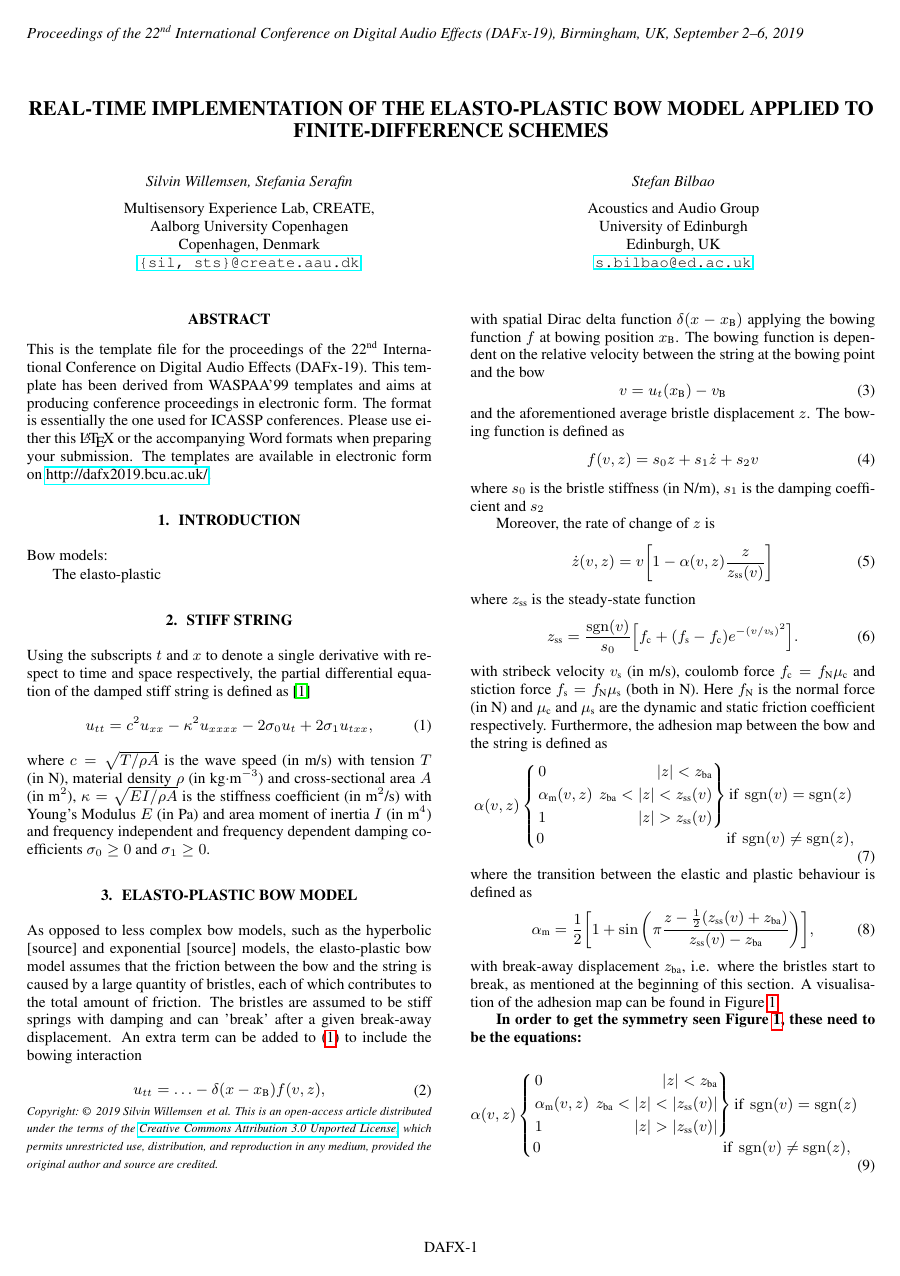
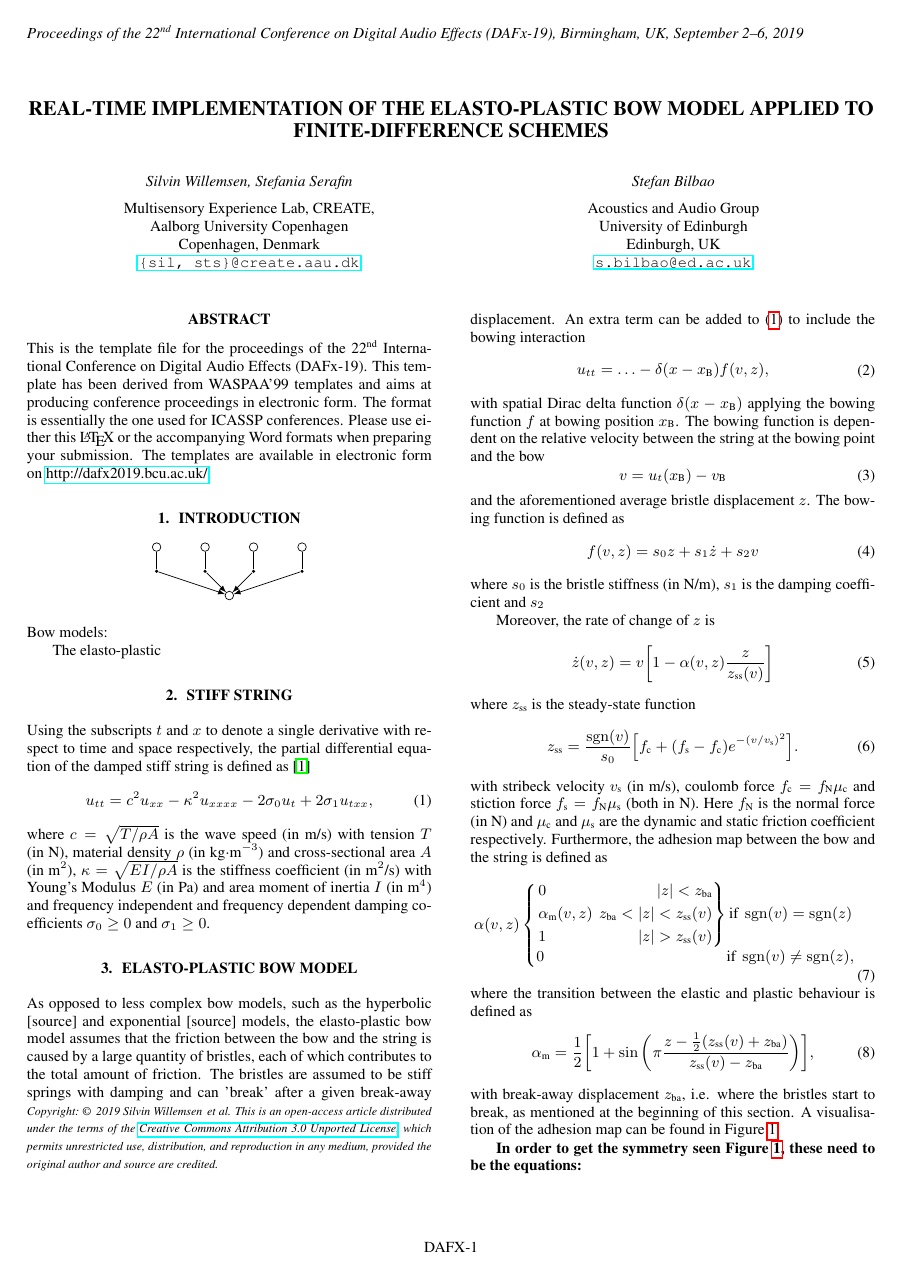
Before and after one commit to SilvinWillemsen/DAFxPaper, a LaTeX paper (dafx19_template_V3/DAFx_Templates_LaTeX/DAFx19_paper.tex): page 1 of 3. Compiled offline with pdfLaTeX.

Commit message:
Tikz in progress

```diff
--- a/dafx19_template_V3/DAFx_Templates_LaTeX/DAFx19_paper.tex
+++ b/dafx19_template_V3/DAFx_Templates_LaTeX/DAFx19_paper.tex
@@ -42,6 +42,8 @@
 
 %------------------------------------------------------------------------------------------
 \documentclass[twoside,a4paper]{article}
+\usepackage{tikz}
+\tikzset{>=latex}
 \usepackage{dafx_19}
 \usepackage{amsmath,amssymb,amsfonts,amsthm}
 \usepackage{euscript}
@@ -83,7 +85,7 @@
     pdfstartview=XYZ % start with zoom=100% instead of full screen; especially useful if working with a big screen :-)
   ]{hyperref}
   \pdfcompresslevel=9
-  \usepackage[pdftex]{graphicx}
+%   \usepackage[pdftex]{graphicx}
 %  \usepackage[figure,table,hypcap=true]{caption}
 \else % compiling with latex
   \usepackage[dvips]{epsfig,graphicx}
@@ -157,6 +159,20 @@ The templates are available in electronic form on \href{http://dafx2019.bcu.ac.u
 
 \section{Introduction}
 \label{sec:intro}
+\begin{center}
+\begin{tikzpicture}
+    % \draw[dashed] (-10 0) -- (10 0)
+     \node [circle, draw=black, fill=white, inner sep=0pt,minimum size=5pt](I) at (2.5, 9) {};
+    \foreach \id in {1,...,4}
+    {
+        \node [circle, draw=black, fill=white, inner sep=0pt,minimum size=5pt](a\id) at (\id, 10) {};
+        \node [circle, fill=black, inner sep=0pt,minimum size=2pt](b\id) at (\id, 9.5) {};
+        \draw [-] (a\id) edge (b\id);
+        \draw [->] (b\id) edge (I);
+    }
+
+\end{tikzpicture}
+\end{center}
 Bow models:
 
 The elasto-plastic
```
